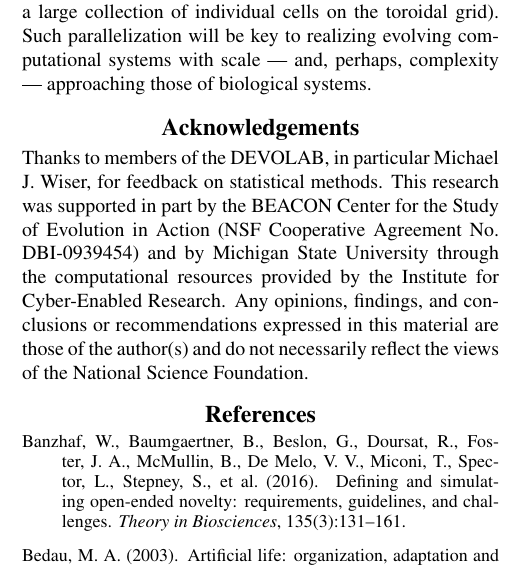
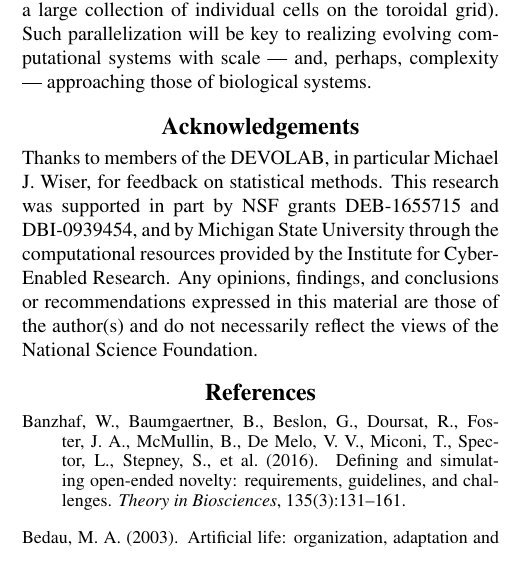
Before and after one commit to mmore500/dishtinygp-writeup, a LaTeX paper (main.tex, which reads tex/acknowledgements.tex): part of one column of page 6 of 8, cut so that both start at the same text. Compiled offline with pdfLaTeX.

Commit message:
Updated acks.

```diff
--- a/tex/acknowledgements.tex
+++ b/tex/acknowledgements.tex
@@ -1,3 +1,3 @@
 \section{Acknowledgements}
 
-Thanks to members of the DEVOLAB, in particular Michael J. Wiser, for feedback on statistical methods.  This research was supported in part by the BEACON Center for the Study of Evolution in Action (NSF Cooperative Agreement No. DBI-0939454) and by Michigan State University through the computational resources provided by the Institute for Cyber-Enabled Research. Any opinions, findings, and conclusions or recommendations expressed in this material are those of the author(s) and do not necessarily reflect the views of the National Science Foundation.
+Thanks to members of the DEVOLAB, in particular Michael J. Wiser, for feedback on statistical methods.  This research was supported in part by NSF grants DEB-1655715 and DBI-0939454, and by Michigan State University through the computational resources provided by the Institute for Cyber-Enabled Research. Any opinions, findings, and conclusions or recommendations expressed in this material are those of the author(s) and do not necessarily reflect the views of the National Science Foundation.
```
